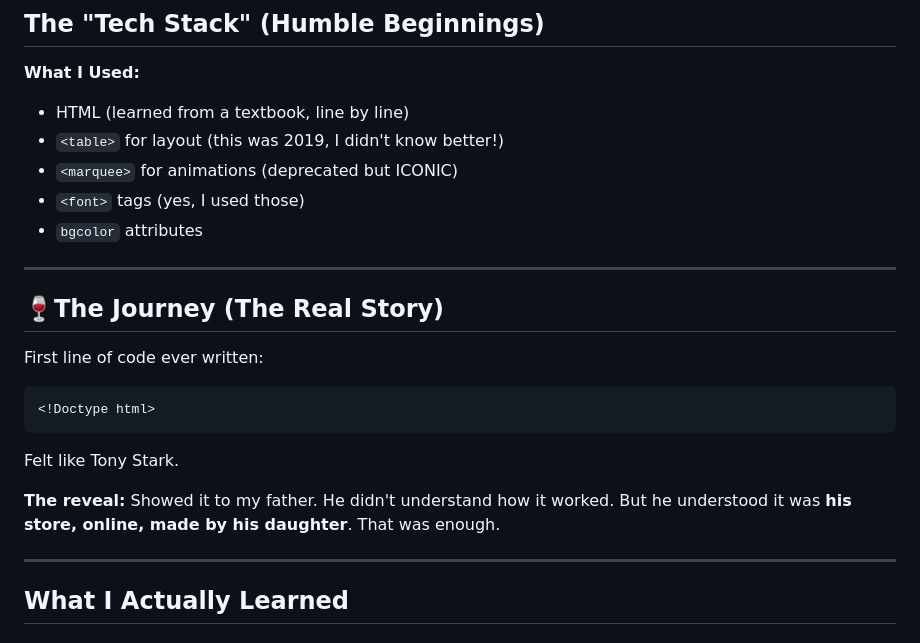
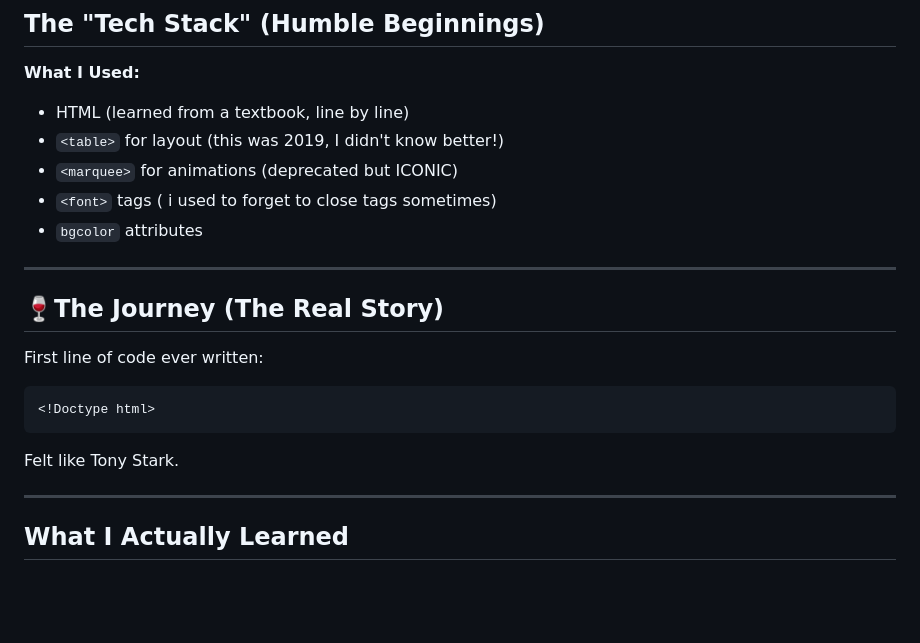
Before and after one commit to ivy-1602/Shree-Om-Ent-USS-2019-Computer-Fun, a Markdown page: README.md, the part around one of its changes. GitHub-like rendering; blank space fills up the shorter version.

````diff
--- a/README.md
+++ b/README.md
@@ -78,7 +68,7 @@ Watching those product images scroll felt like I'd built Amazon.
 - HTML (learned from a textbook, line by line)
 - `<table>` for layout (this was 2019, I didn't know better!)
 - `<marquee>` for animations (deprecated but ICONIC)
-- `<font>` tags (yes, I used those)
+- `<font>` tags ( i used to forget to close tags sometimes)
 - `bgcolor` attributes
 
 ---
@@ -90,9 +80,6 @@ First line of code ever written:
 <!Doctype html>
 ```
 Felt like Tony Stark.
-
-**The reveal:**
-Showed it to my father. He didn't understand how it worked. But he understood it was **his store, online, made by his daughter**. That was enough.
 
 ---
 
````
Also changed, not shown: other parts of README.md (+9 -48 lines).
